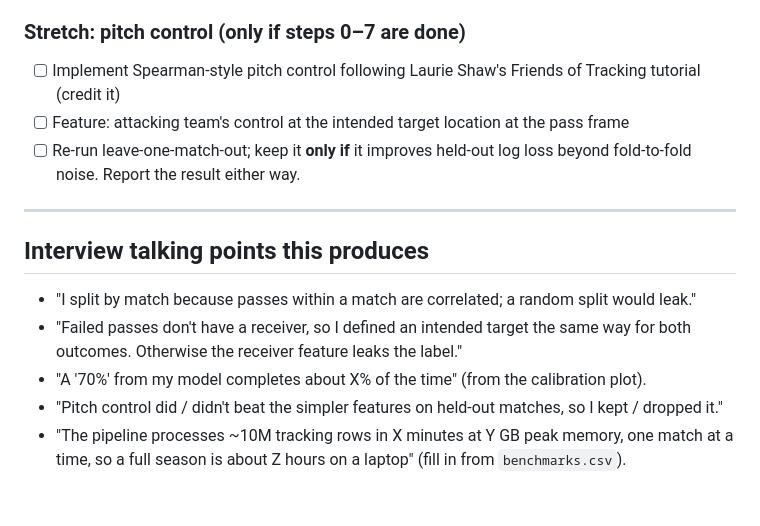
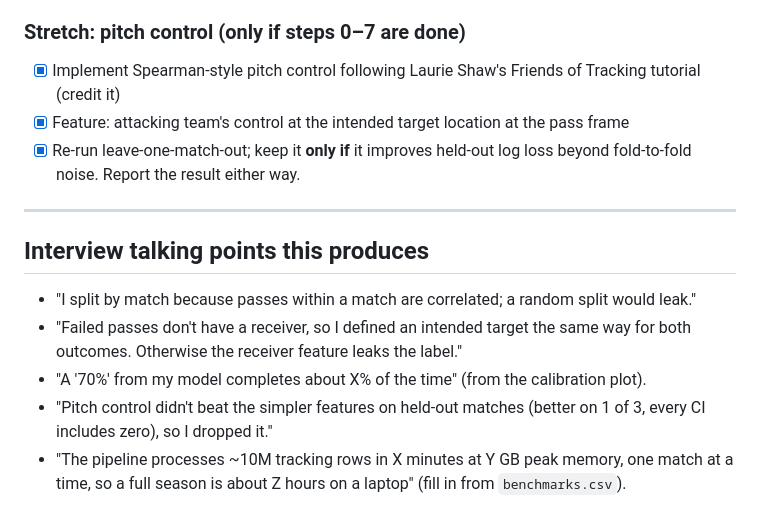
Before and after one commit to Michael-R254/pass-completion-tracking, a Markdown page: PLAN.md, the part around the change. Rendered like a GitHub page.

```diff
--- a/PLAN.md
+++ b/PLAN.md
@@ -83,9 +83,9 @@ These are the four places where a quick version of this project would give misle
 - [x] Fresh-clone test: delete the env, reinstall, run end to end
 
 ### Stretch: pitch control (only if steps 0–7 are done)
-- [ ] Implement Spearman-style pitch control following Laurie Shaw's Friends of Tracking tutorial (credit it)
-- [ ] Feature: attacking team's control at the intended target location at the pass frame
-- [ ] Re-run leave-one-match-out; keep it **only if** it improves held-out log loss beyond fold-to-fold noise. Report the result either way.
+- [x] Implement Spearman-style pitch control following Laurie Shaw's Friends of Tracking tutorial (credit it)
+- [x] Feature: attacking team's control at the intended target location at the pass frame
+- [x] Re-run leave-one-match-out; keep it **only if** it improves held-out log loss beyond fold-to-fold noise. Report the result either way.
 
 ---
 
@@ -93,5 +93,5 @@ These are the four places where a quick version of this project would give misle
 - "I split by match because passes within a match are correlated; a random split would leak."
 - "Failed passes don't have a receiver, so I defined an intended target the same way for both outcomes. Otherwise the receiver feature leaks the label."
 - "A '70%' from my model completes about X% of the time" (from the calibration plot).
-- "Pitch control did / didn't beat the simpler features on held-out matches, so I kept / dropped it."
+- "Pitch control didn't beat the simpler features on held-out matches (better on 1 of 3, every CI includes zero), so I dropped it."
 - "The pipeline processes ~10M tracking rows in X minutes at Y GB peak memory, one match at a time, so a full season is about Z hours on a laptop" (fill in from `benchmarks.csv`).
```
Also changed, not shown: README.md (+13 -1 lines), results/figures/shap_summary.png, 9 other files.
